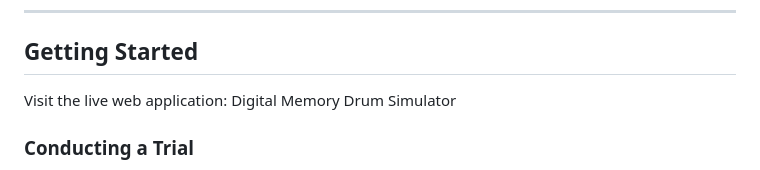
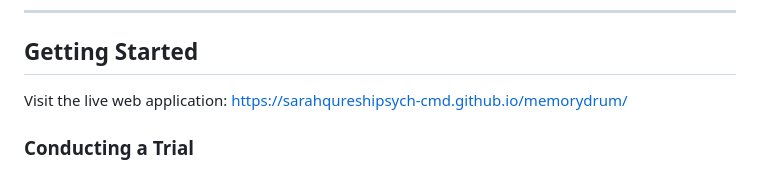
Before and after one commit to sarahqureshipsych-cmd/memorydrum, a Markdown page: README.md, the part around the change. Rendered like a GitHub page.

```diff
--- a/README.md
+++ b/README.md
@@ -59,7 +59,7 @@ The simulator houses 11 distinct stimulus sets. Each set contains 10 paired asso
 
 ## Getting Started
 
-Visit the live web application: Digital Memory Drum Simulator
+Visit the live web application: https://sarahqureshipsych-cmd.github.io/memorydrum/
 
 ### Conducting a Trial
 
```
